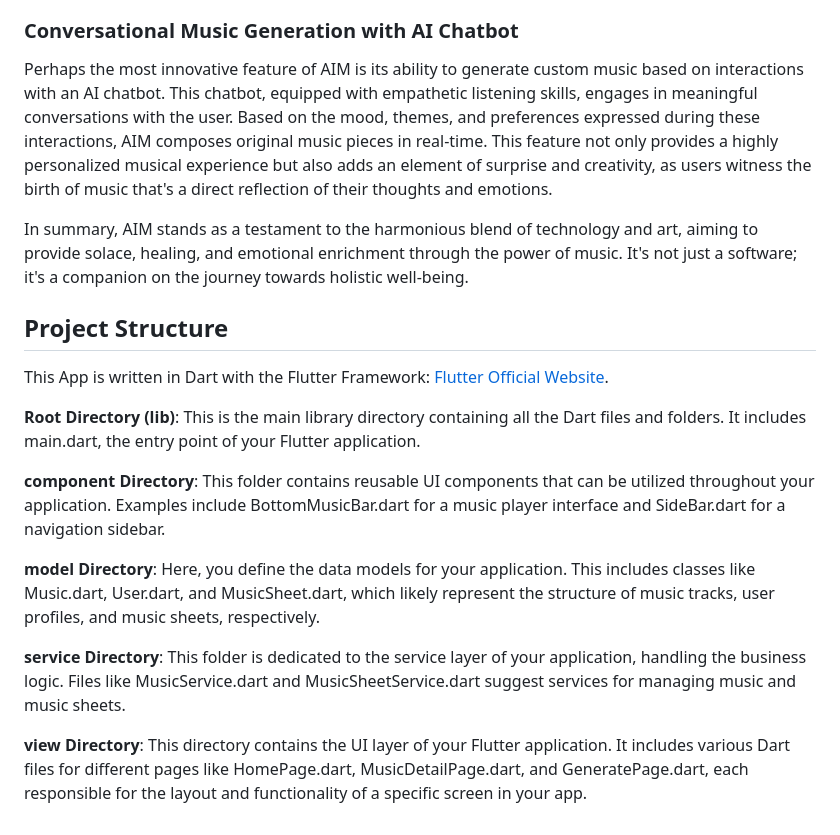
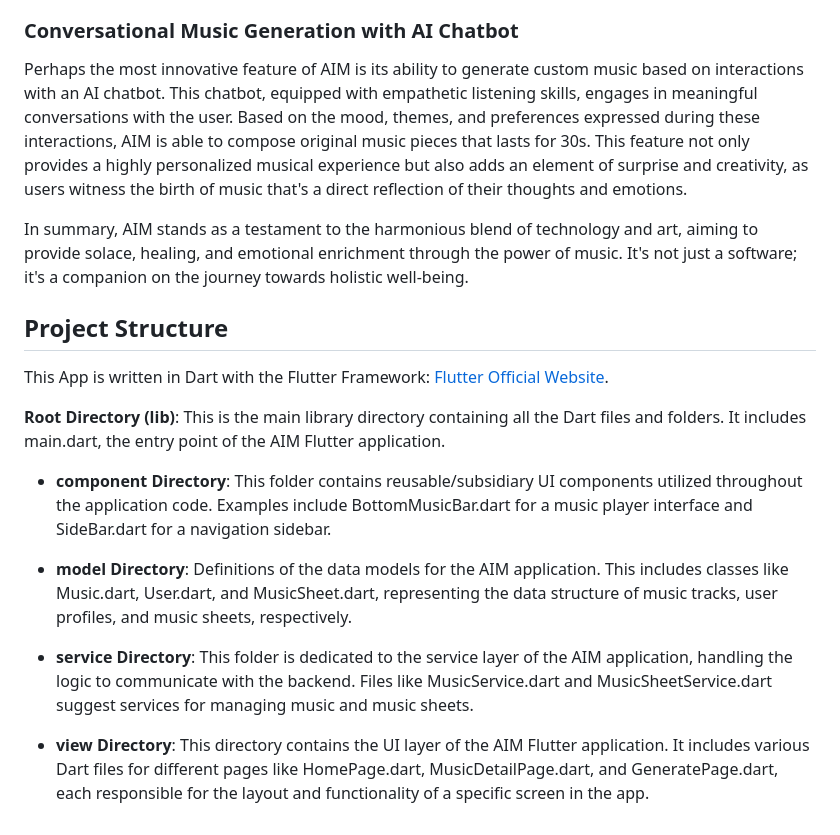
Before and after one commit to Wanli-Go/AIM_Artificial-Intelligence-for-Music, a Markdown page: README.md, the part around the change printed below. Drawn GitHub-style.

```diff
--- a/README.md
+++ b/README.md
@@ -14,7 +14,7 @@ The homepage serves as a welcoming interface, showcasing a blend of recently pla
 AIM's recommendation page is a treasure trove of musical gems. Here, users are introduced to a curated list of songs, each selected based on their unique profile. This page is constantly updated, reflecting the evolving tastes and health requirements of the user. It's an exploratory space where one can discover new artists, genres, and compositions that resonate with their soul and aid in their healing process.
 
 ### Conversational Music Generation with AI Chatbot
-Perhaps the most innovative feature of AIM is its ability to generate custom music based on interactions with an AI chatbot. This chatbot, equipped with empathetic listening skills, engages in meaningful conversations with the user. Based on the mood, themes, and preferences expressed during these interactions, AIM composes original music pieces in real-time. This feature not only provides a highly personalized musical experience but also adds an element of surprise and creativity, as users witness the birth of music that's a direct reflection of their thoughts and emotions.
+Perhaps the most innovative feature of AIM is its ability to generate custom music based on interactions with an AI chatbot. This chatbot, equipped with empathetic listening skills, engages in meaningful conversations with the user. Based on the mood, themes, and preferences expressed during these interactions, AIM is able to compose original music pieces that lasts for 30s. This feature not only provides a highly personalized musical experience but also adds an element of surprise and creativity, as users witness the birth of music that's a direct reflection of their thoughts and emotions.
 
 In summary, AIM stands as a testament to the harmonious blend of technology and art, aiming to provide solace, healing, and emotional enrichment through the power of music. It's not just a software; it's a companion on the journey towards holistic well-being.
 
@@ -22,12 +22,12 @@ In summary, AIM stands as a testament to the harmonious blend of technology and
 
 This App is written in Dart with the Flutter Framework: [Flutter Official Website](https://flutter.dev/).
 
-**Root Directory (lib)**: This is the main library directory containing all the Dart files and folders. It includes main.dart, the entry point of your Flutter application.
+**Root Directory (lib)**: This is the main library directory containing all the Dart files and folders. It includes main.dart, the entry point of the AIM Flutter application.
 
-**component Directory**: This folder contains reusable UI components that can be utilized throughout your application. Examples include BottomMusicBar.dart for a music player interface and SideBar.dart for a navigation sidebar.
+- **component Directory**: This folder contains reusable/subsidiary UI components utilized throughout the application code. Examples include BottomMusicBar.dart for a music player interface and SideBar.dart for a navigation sidebar.
 
-**model Directory**: Here, you define the data models for your application. This includes classes like Music.dart, User.dart, and MusicSheet.dart, which likely represent the structure of music tracks, user profiles, and music sheets, respectively.
+- **model Directory**: Definitions of the data models for the AIM application. This includes classes like Music.dart, User.dart, and MusicSheet.dart, representing the data structure of music tracks, user profiles, and music sheets, respectively.
 
-**service Directory**: This folder is dedicated to the service layer of your application, handling the business logic. Files like MusicService.dart and MusicSheetService.dart suggest services for managing music and music sheets.
+- **service Directory**: This folder is dedicated to the service layer of the AIM application, handling the logic to communicate with the backend. Files like MusicService.dart and MusicSheetService.dart suggest services for managing music and music sheets.
 
-**view Directory**: This directory contains the UI layer of your Flutter application. It includes various Dart files for different pages like HomePage.dart, MusicDetailPage.dart, and GeneratePage.dart, each responsible for the layout and functionality of a specific screen in your app.
+- **view Directory**: This directory contains the UI layer of the AIM Flutter application. It includes various Dart files for different pages like HomePage.dart, MusicDetailPage.dart, and GeneratePage.dart, each responsible for the layout and functionality of a specific screen in the app.
```
Also changed, not shown: other parts of README.md (+1 -1 lines).
